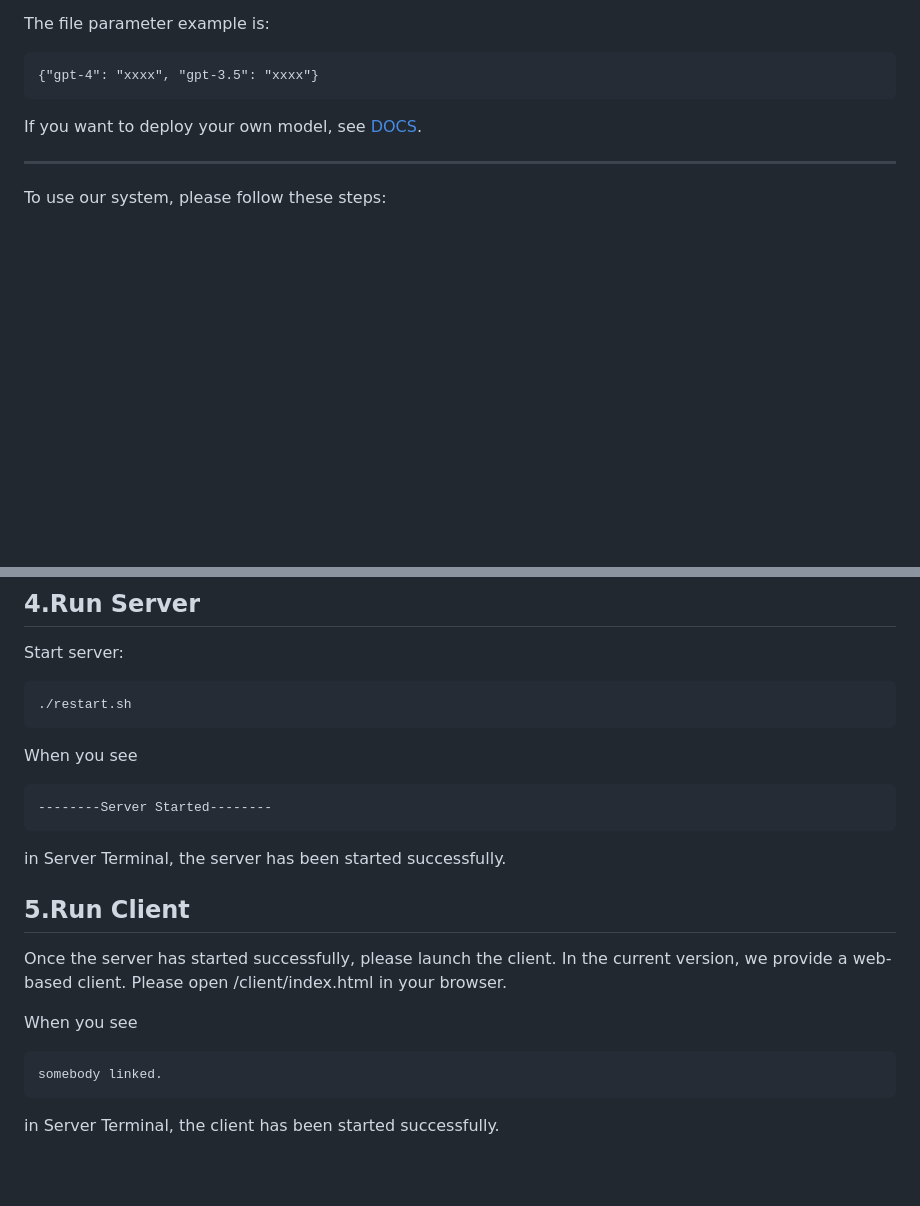
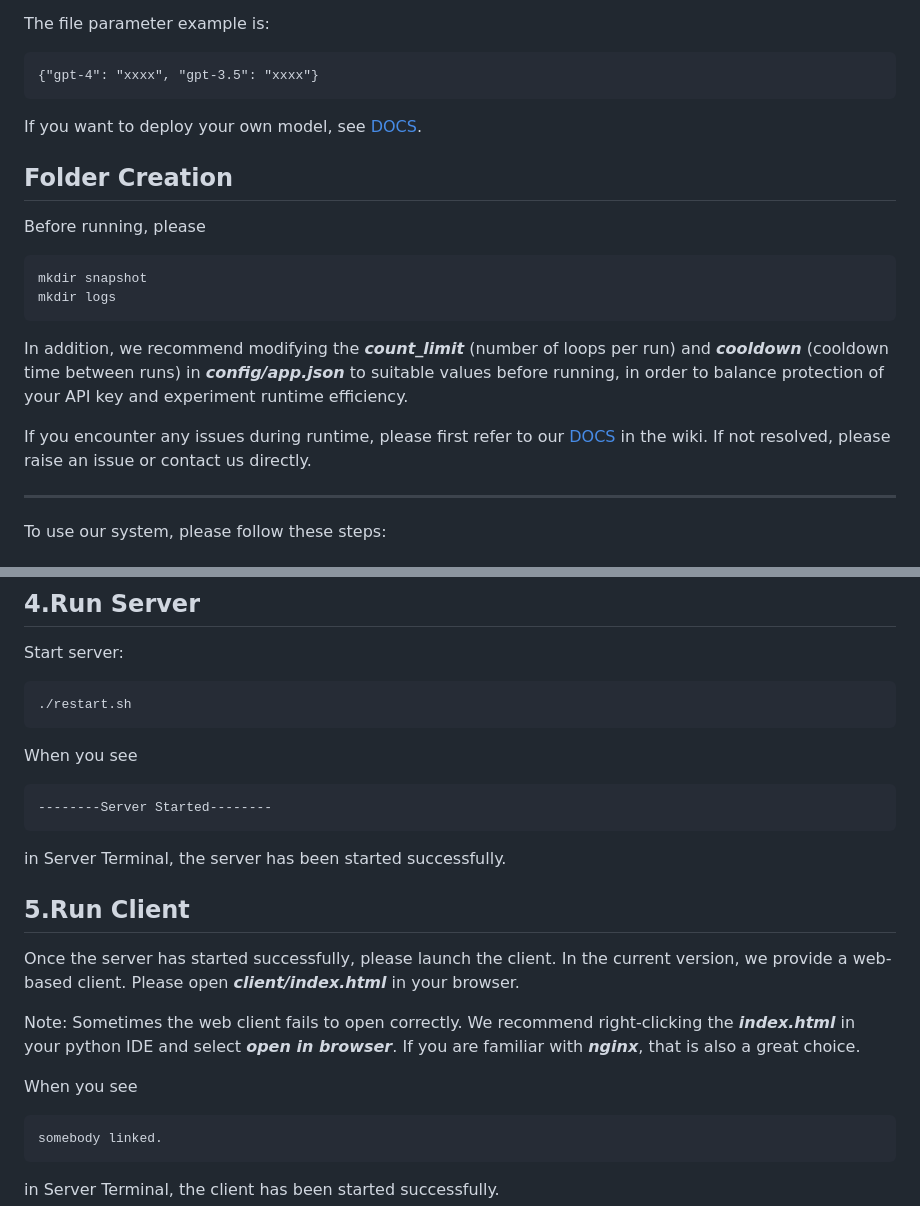
Before and after one commit to py499372727/AgentSims, a Markdown page: README.md, 2 parts joined by grey strips. GitHub-like rendering; blank space fills up the shorter version.

````diff
--- a/README.md
+++ b/README.md
@@ -26,6 +26,16 @@ The file parameter example is:
 {"gpt-4": "xxxx", "gpt-3.5": "xxxx"}
 ```
 If you want to deploy your own model, see <a href="https://github.com/py499372727/AgentSims/wiki" title="DOCS">DOCS</a>.
+
+## Folder Creation
+Before running, please
+```
+mkdir snapshot
+mkdir logs
+```
+In addition, we recommend modifying the ***count_limit*** (number of loops per run) and ***cooldown*** (cooldown time between runs) in ***config/app.json*** to suitable values before running, in order to balance protection of your API key and experiment runtime efficiency.
+
+If you encounter any issues during runtime, please first refer to our <a href="https://github.com/py499372727/AgentSims/wiki" title="DOCS">DOCS</a> in the wiki. If not resolved, please raise an issue or contact us directly.
 
 --------------------------------------
 To use our system, please follow these steps:
@@ -66,15 +76,17 @@ Start server:
 ./restart.sh
 ```
 When you see
-```bash
+```
 --------Server Started--------
 ```
 in Server Terminal, the server has been started successfully.
 ## 5.Run Client
-Once the server has started successfully, please launch the client. In the current version, we provide a web-based client. Please open /client/index.html in your browser.
+Once the server has started successfully, please launch the client. In the current version, we provide a web-based client. Please open ***client/index.html*** in your browser.
+
+Note: Sometimes the web client fails to open correctly. We recommend right-clicking the ***index.html*** in your python IDE and select ***open in browser***. If you are familiar with ***nginx***, that is also a great choice.
 
 When you see
-```bash
+```
 somebody linked.
 ```
 in Server Terminal, the client has been started successfully.
````
